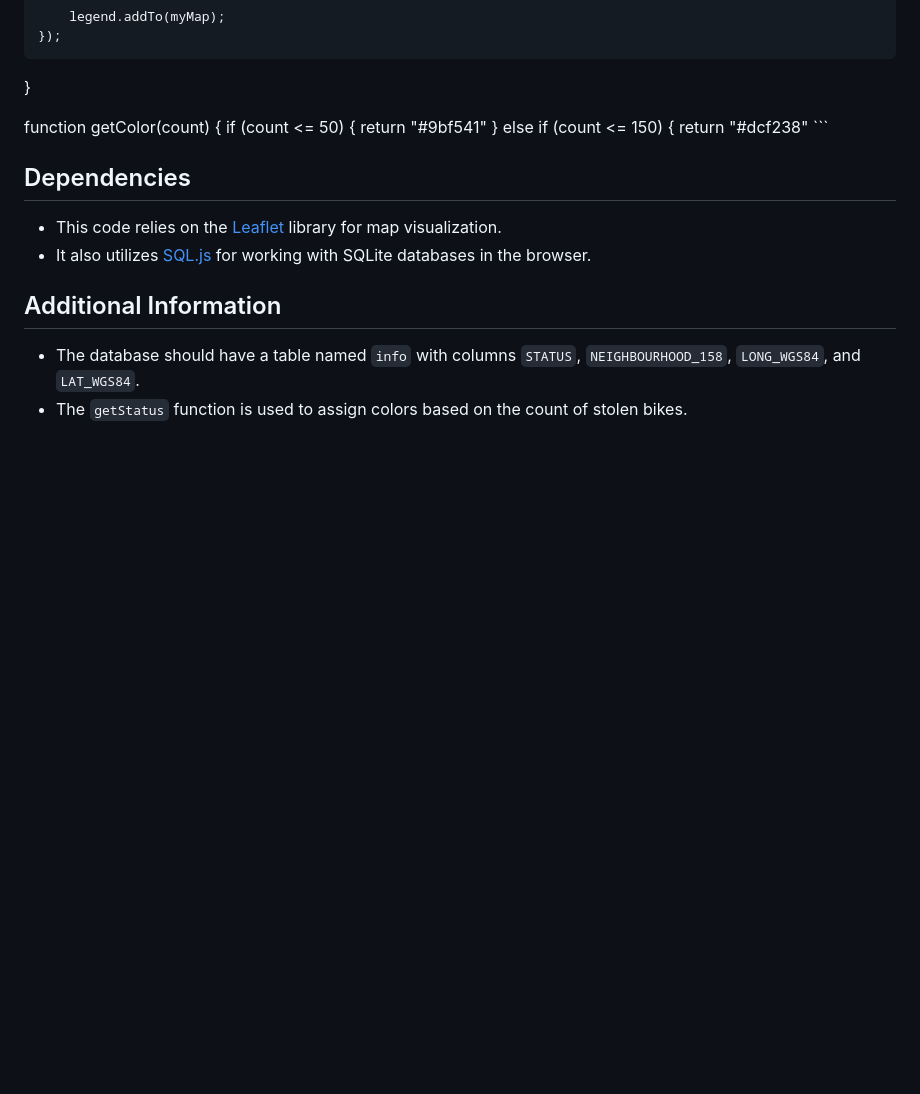
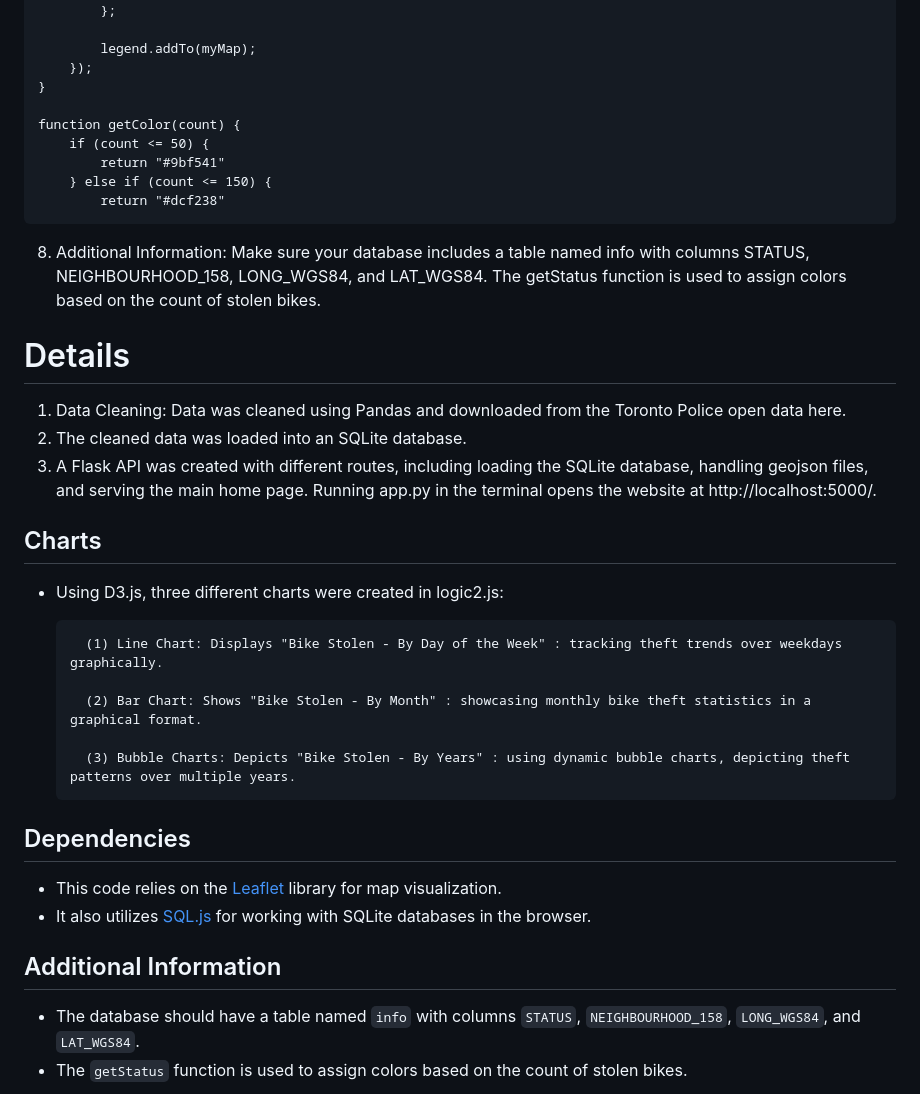
Before and after one commit to pgajjar13/Project2_group1, a Markdown page: README.md, the part around the change printed below. Drawn GitHub-style; blank space fills up the shorter version.

````diff
--- a/README.md
+++ b/README.md
@@ -149,13 +134,30 @@ var legend = L.control({position: 'bottomright'});
     });
 }
 
-
 function getColor(count) {
     if (count <= 50) {
         return "#9bf541"
     } else if (count <= 150) {
         return "#dcf238"
-        ```
+```
+
+8. Additional Information: Make sure your database includes a table named info with columns STATUS, NEIGHBOURHOOD_158, LONG_WGS84, and LAT_WGS84. The getStatus function is used to assign colors based on the count of stolen bikes.
+
+# Details
+
+1. Data Cleaning: Data was cleaned using Pandas and downloaded from the Toronto Police open data here.
+2. The cleaned data was loaded into an SQLite database.
+3. A Flask API was created with different routes, including loading the SQLite database, handling geojson files, and serving the main home page. Running app.py in the terminal opens the website at http://localhost:5000/.
+
+## Charts
+
+- Using D3.js, three different charts were created in logic2.js:
+
+        (1) Line Chart: Displays "Bike Stolen - By Day of the Week" : tracking theft trends over weekdays graphically.
+
+        (2) Bar Chart: Shows "Bike Stolen - By Month" : showcasing monthly bike theft statistics in a graphical format.
+
+        (3) Bubble Charts: Depicts "Bike Stolen - By Years" : using dynamic bubble charts, depicting theft patterns over multiple years.
 
 ## Dependencies
 
````
Also changed, not shown: other parts of README.md (+30 -45 lines).
